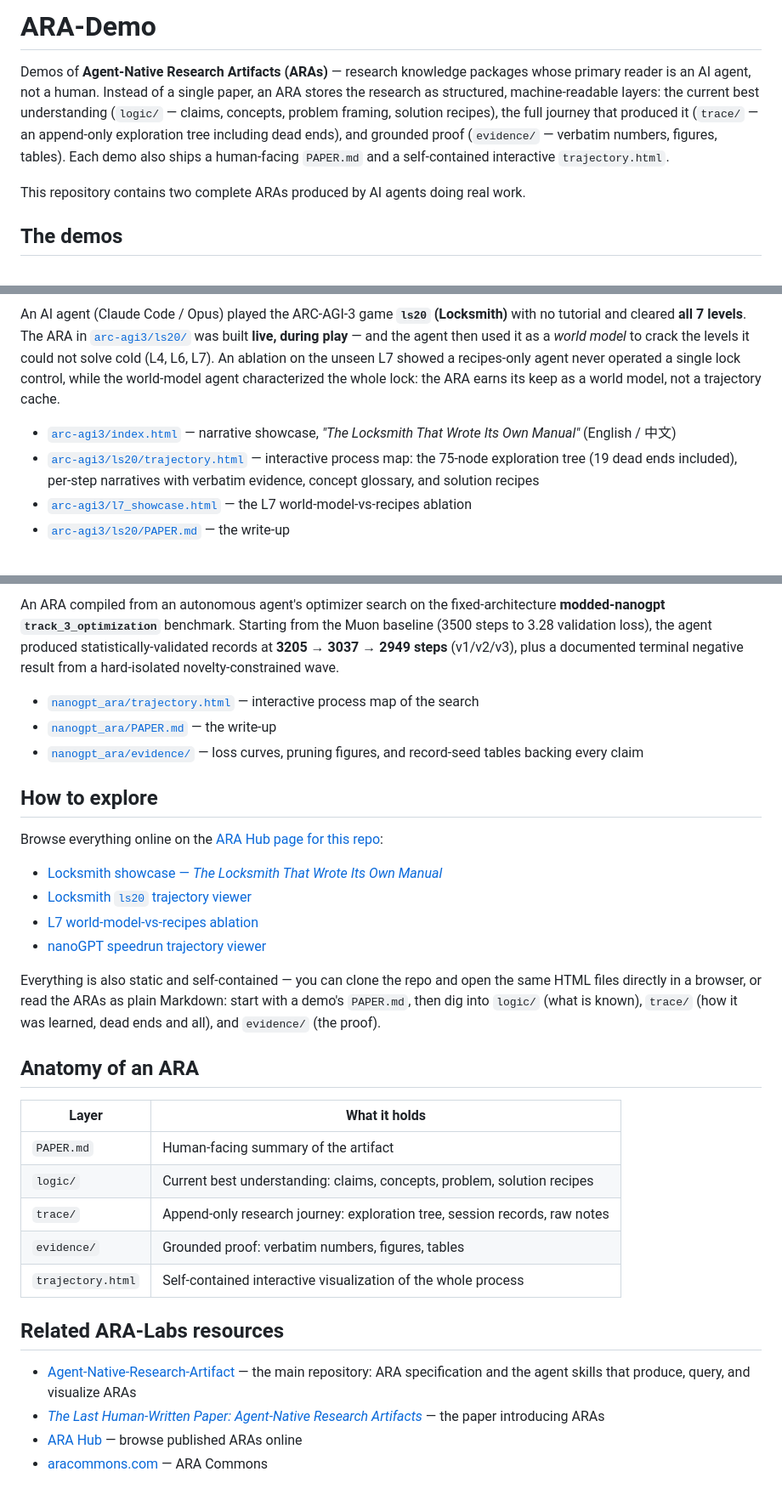
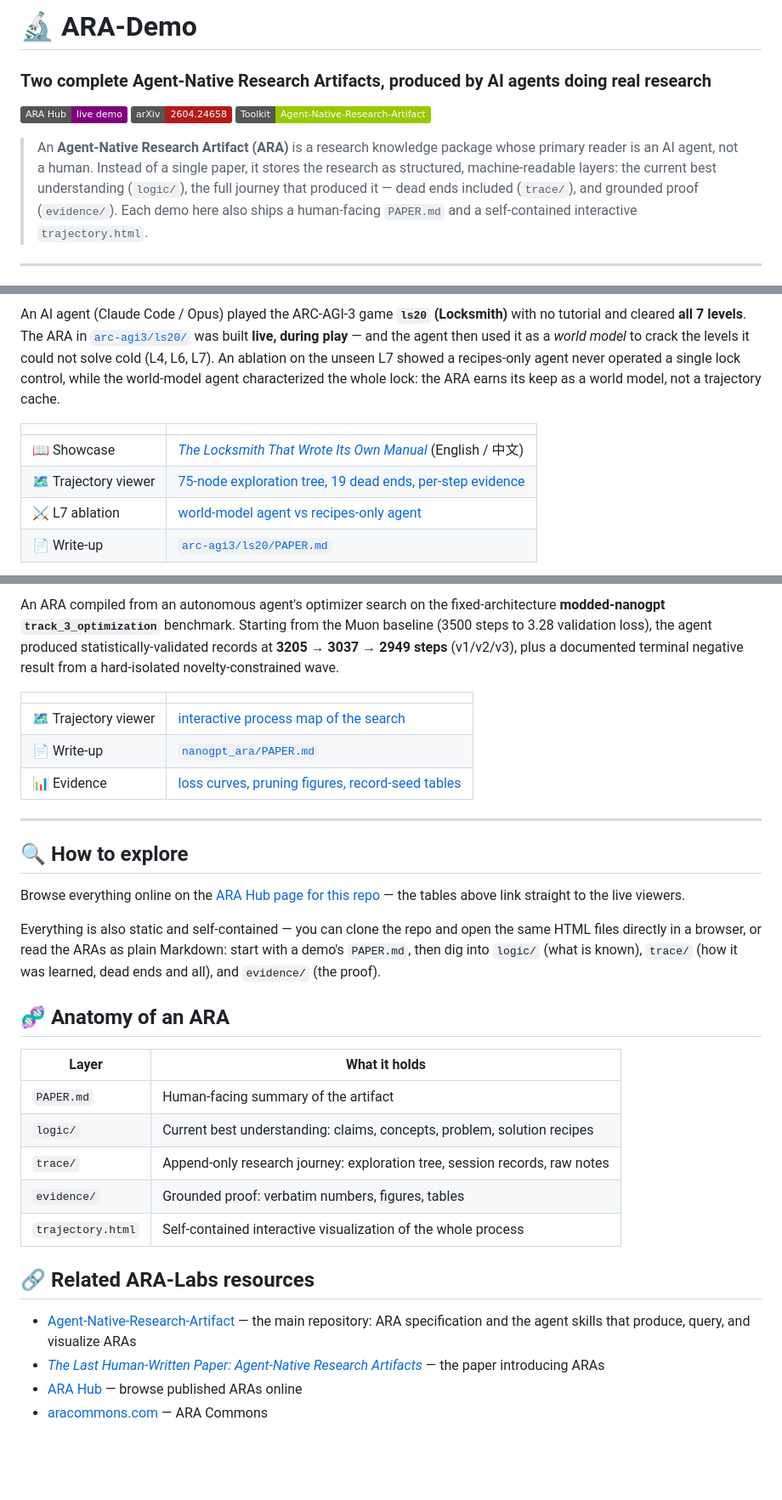
Before and after one commit to ARA-Labs/ARA-Demo, a Markdown page: README.md, 3 parts joined by grey strips. Shown at 85% size. Drawn GitHub-style; badges without logos; blank space fills up the shorter version.

Commit message:
README: fix ARA Hub domain, add visuals
Hub links corrected from agenticresearch.sh to evolvinglab.ai. Restyled
after the main Agent-Native-Research-Artifact README: badges, level-frame
strip for the Locksmith demo, v3 loss-curve figure for the nanoGPT demo,
per-demo link tables.

Co-Authored-By: Claude Fable 5 <noreply@anthropic.com>

```diff
--- a/README.md
+++ b/README.md
@@ -1,14 +1,16 @@
-# ARA-Demo
+# 🔬 ARA-Demo
+### Two complete Agent-Native Research Artifacts, produced by AI agents doing real research
 
-Demos of **Agent-Native Research Artifacts (ARAs)** — research knowledge packages whose
-primary reader is an AI agent, not a human. Instead of a single paper, an ARA stores the
-research as structured, machine-readable layers: the current best understanding
-(`logic/` — claims, concepts, problem framing, solution recipes), the full journey that
-produced it (`trace/` — an append-only exploration tree including dead ends), and grounded
-proof (`evidence/` — verbatim numbers, figures, tables). Each demo also ships a human-facing
-`PAPER.md` and a self-contained interactive `trajectory.html`.
+[![ARA Hub](https://img.shields.io/badge/ARA%20Hub-live%20demo-purple)](https://www.evolvinglab.ai/ara/ARA-Labs/ARA-Demo)
+[![arXiv](https://img.shields.io/badge/arXiv-2604.24658-b31b1b.svg)](https://arxiv.org/abs/2604.24658)
+[![Toolkit](https://img.shields.io/badge/Toolkit-Agent--Native--Research--Artifact-green)](https://github.com/ARA-Labs/Agent-Native-Research-Artifact)
 
-This repository contains two complete ARAs produced by AI agents doing real work.
+> An **Agent-Native Research Artifact (ARA)** is a research knowledge package whose primary
+> reader is an AI agent, not a human. Instead of a single paper, it stores the research as
+> structured, machine-readable layers: the current best understanding (`logic/`), the full
+> journey that produced it — dead ends included (`trace/`), and grounded proof (`evidence/`).
+> Each demo here also ships a human-facing `PAPER.md` and a self-contained interactive
+> `trajectory.html`.
 
-## The demos
+---
 
@@ -21,12 +33,10 @@ could not solve cold (L4, L6, L7). An ablation on the unseen L7 showed a recipes
 never operated a single lock control, while the world-model agent characterized the whole
 lock: the ARA earns its keep as a world model, not a trajectory cache.
 
-- [`arc-agi3/index.html`](arc-agi3/index.html) — narrative showcase, *"The Locksmith That
-  Wrote Its Own Manual"* (English / 中文)
-- [`arc-agi3/ls20/trajectory.html`](arc-agi3/ls20/trajectory.html) — interactive process map:
-  the 75-node exploration tree (19 dead ends included), per-step narratives with verbatim
-  evidence, concept glossary, and solution recipes
-- [`arc-agi3/l7_showcase.html`](arc-agi3/l7_showcase.html) — the L7 world-model-vs-recipes
-  ablation
-- [`arc-agi3/ls20/PAPER.md`](arc-agi3/ls20/PAPER.md) — the write-up
+| | |
+|---|---|
+| 📖 Showcase | [*The Locksmith That Wrote Its Own Manual*](https://www.evolvinglab.ai/raw/ARA-Labs/ARA-Demo/arc-agi3/index.html) (English / 中文) |
+| 🗺️ Trajectory viewer | [75-node exploration tree, 19 dead ends, per-step evidence](https://www.evolvinglab.ai/raw/ARA-Labs/ARA-Demo/arc-agi3/ls20/trajectory.html) |
+| ⚔️ L7 ablation | [world-model agent vs recipes-only agent](https://www.evolvinglab.ai/raw/ARA-Labs/ARA-Demo/arc-agi3/l7_showcase.html) |
+| 📄 Write-up | [`arc-agi3/ls20/PAPER.md`](arc-agi3/ls20/PAPER.md) |
 
@@ -38,27 +54,25 @@ An ARA compiled from an autonomous agent's optimizer search on the fixed-archite
 **3205 → 3037 → 2949 steps** (v1/v2/v3), plus a documented terminal negative result from a
 hard-isolated novelty-constrained wave.
 
-- [`nanogpt_ara/trajectory.html`](nanogpt_ara/trajectory.html) — interactive process map of
-  the search
-- [`nanogpt_ara/PAPER.md`](nanogpt_ara/PAPER.md) — the write-up
-- [`nanogpt_ara/evidence/`](nanogpt_ara/evidence/) — loss curves, pruning figures, and
-  record-seed tables backing every claim
+| | |
+|---|---|
+| 🗺️ Trajectory viewer | [interactive process map of the search](https://www.evolvinglab.ai/raw/ARA-Labs/ARA-Demo/nanogpt_ara/trajectory.html) |
+| 📄 Write-up | [`nanogpt_ara/PAPER.md`](nanogpt_ara/PAPER.md) |
+| 📊 Evidence | [loss curves, pruning figures, record-seed tables](nanogpt_ara/evidence/) |
 
-## How to explore
+---
 
-Browse everything online on the [ARA Hub page for this repo](https://www.agenticresearch.sh/ara/ARA-Labs/ARA-Demo):
+## 🔍 How to explore
 
-- [Locksmith showcase — *The Locksmith That Wrote Its Own Manual*](https://www.agenticresearch.sh/raw/ARA-Labs/ARA-Demo/arc-agi3/index.html)
-- [Locksmith `ls20` trajectory viewer](https://www.agenticresearch.sh/raw/ARA-Labs/ARA-Demo/arc-agi3/ls20/trajectory.html)
-- [L7 world-model-vs-recipes ablation](https://www.agenticresearch.sh/raw/ARA-Labs/ARA-Demo/arc-agi3/l7_showcase.html)
-- [nanoGPT speedrun trajectory viewer](https://www.agenticresearch.sh/raw/ARA-Labs/ARA-Demo/nanogpt_ara/trajectory.html)
+Browse everything online on the [ARA Hub page for this repo](https://www.evolvinglab.ai/ara/ARA-Labs/ARA-Demo) —
+the tables above link straight to the live viewers.
 
 Everything is also static and self-contained — you can clone the repo and open the same HTML
 files directly in a browser, or read the ARAs as plain Markdown: start with a demo's
 `PAPER.md`, then dig into `logic/` (what is known), `trace/` (how it was learned, dead ends
 and all), and `evidence/` (the proof).
 
-## Anatomy of an ARA
+## 🧬 Anatomy of an ARA
 
 | Layer | What it holds |
 |---|---|
@@ -68,7 +82,7 @@ and all), and `evidence/` (the proof).
 | `evidence/` | Grounded proof: verbatim numbers, figures, tables |
 | `trajectory.html` | Self-contained interactive visualization of the whole process |
 
-## Related ARA-Labs resources
+## 🔗 Related ARA-Labs resources
 
 - [Agent-Native-Research-Artifact](https://github.com/ARA-Labs/Agent-Native-Research-Artifact)
   — the main repository: ARA specification and the agent skills that produce, query, and
```
Also changed, not shown: other parts of README.md (+19 -3 lines).
